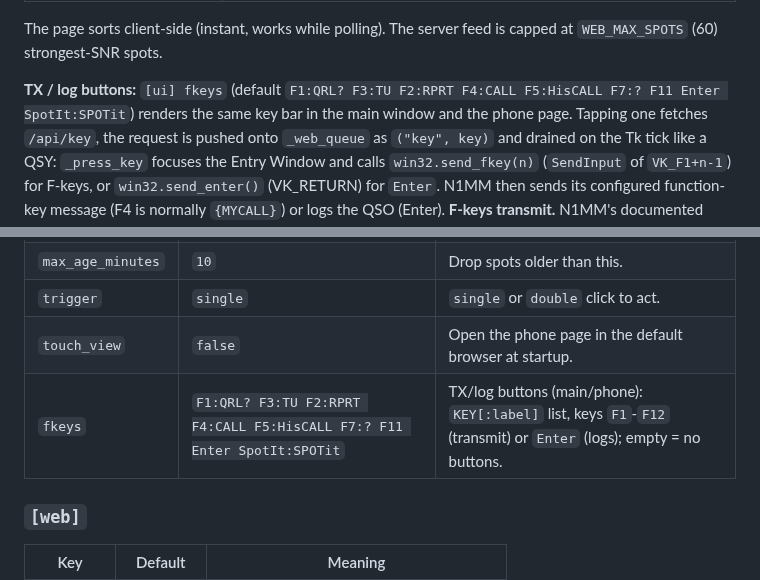
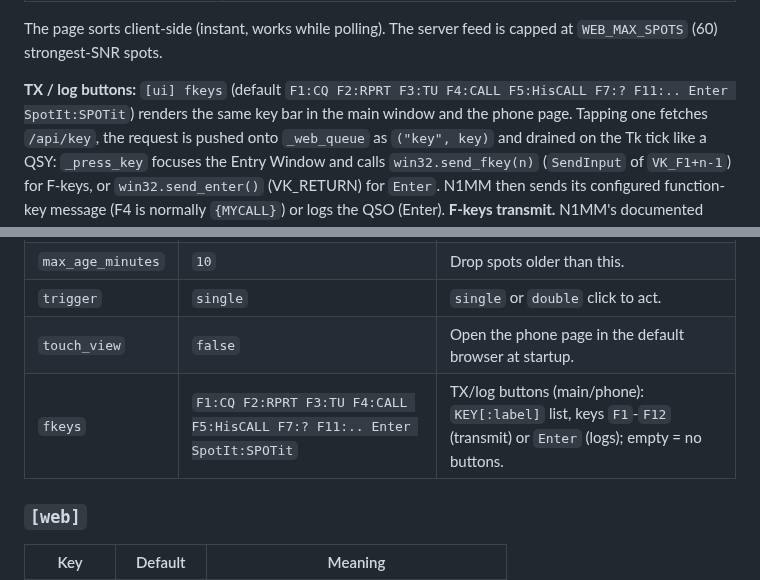
Before and after one commit to s55oo/POUNCer, a Markdown page: ARCHITECTURE.md, 2 parts joined by grey strips. Rendered like a GitHub page.

```diff
--- a/ARCHITECTURE.md
+++ b/ARCHITECTURE.md
@@ -348,7 +348,7 @@ serves the same needed spots as tap tiles. Page layout, top to bottom:
 The page sorts client-side (instant, works while polling). The server feed is
 capped at `WEB_MAX_SPOTS` (60) strongest-SNR spots.
 
-**TX / log buttons:** `[ui] fkeys` (default `F1:QRL? F3:TU F2:RPRT F4:CALL F5:HisCALL F7:? F11 Enter SpotIt:SPOTit`) renders the
+**TX / log buttons:** `[ui] fkeys` (default `F1:CQ F2:RPRT F3:TU F4:CALL F5:HisCALL F7:? F11:.. Enter SpotIt:SPOTit`) renders the
 same key bar in the main window and the phone page. Tapping one
 fetches `/api/key`, the request is pushed onto `_web_queue` as `("key", key)` and
 drained on the Tk tick like a QSY: `_press_key` focuses the Entry Window and
@@ -415,7 +415,7 @@ LAN/VPN-only and unauthenticated.
 | `max_age_minutes` | `10` | Drop spots older than this. |
 | `trigger` | `single` | `single` or `double` click to act. |
 | `touch_view` | `false` | Open the phone page in the default browser at startup. |
-| `fkeys` | `F1:QRL? F3:TU F2:RPRT F4:CALL F5:HisCALL F7:? F11 Enter SpotIt:SPOTit` | TX/log buttons (main/phone): `KEY[:label]` list, keys `F1`-`F12` (transmit) or `Enter` (logs); empty = no buttons. |
+| `fkeys` | `F1:CQ F2:RPRT F3:TU F4:CALL F5:HisCALL F7:? F11:.. Enter SpotIt:SPOTit` | TX/log buttons (main/phone): `KEY[:label]` list, keys `F1`-`F12` (transmit) or `Enter` (logs); empty = no buttons. |
 
 ### `[web]`
 
```
Also changed, not shown: CHANGELOG.md (+7 -0 lines), README.md (+12 -11 lines), docs/phone-view.jpg, 7 other files.
